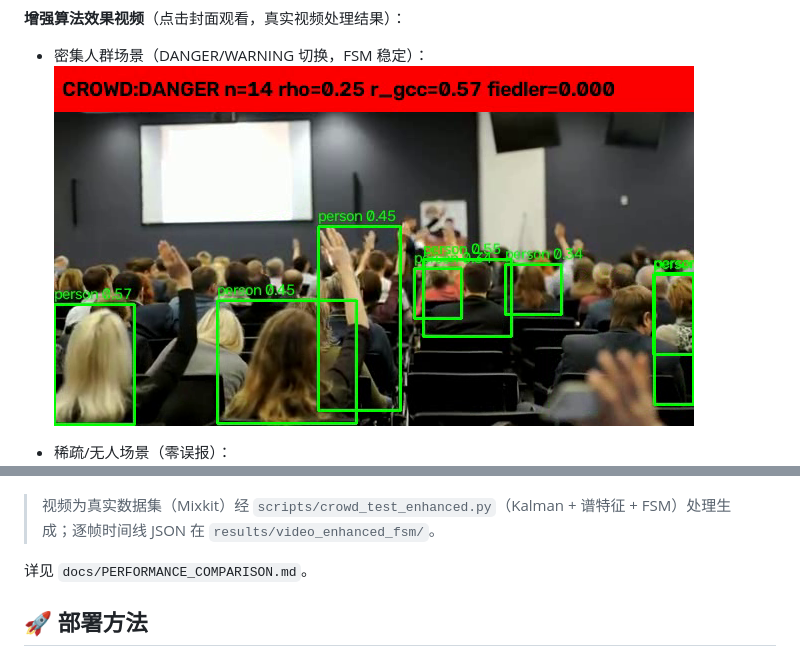
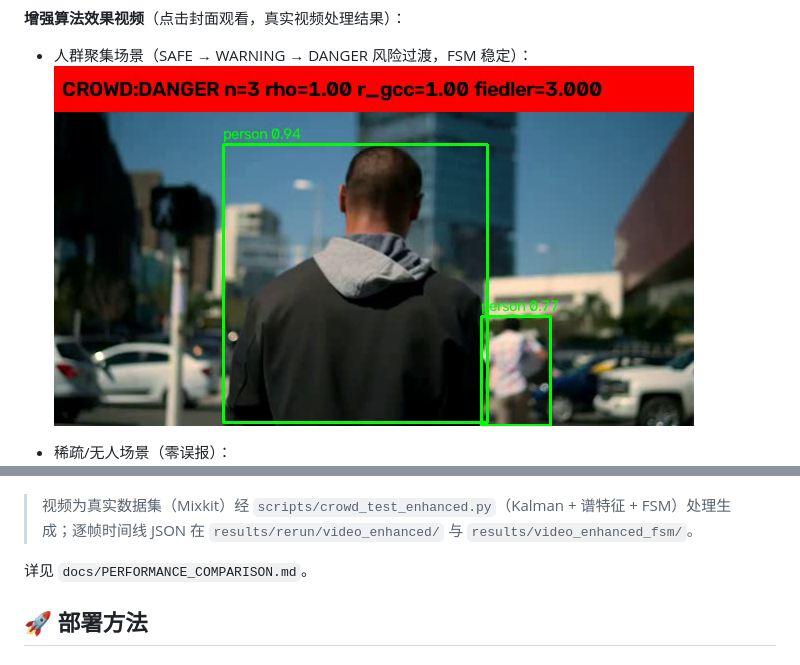
Before and after one commit to Liao0429/pedestrian-risk-decision, a Markdown page: README.md, 2 parts joined by grey strips. GitHub-like rendering; pictures changed too: docs/figures/demo_mixkit_134.png (added).

Commit message:
docs: 按反馈删除README真机截图演示；更换检测效果视频为mixkit_134（人群聚集，SAFE→WARNING→DANGER风险过渡，FSM稳定），演示效果更自然

```diff
--- a/README.md
+++ b/README.md
@@ -94,13 +87,13 @@ pedestrian-risk-decision/
 
 **增强算法效果视频**（点击封面观看，真实视频处理结果）：
 
-- 密集人群场景（DANGER/WARNING 切换，FSM 稳定）：
-  [![密集人群增强](docs/figures/demo_mixkit_13192.png)](results/video_enhanced_fsm/mixkit_13192_enhanced.mp4)
+- 人群聚集场景（SAFE → WARNING → DANGER 风险过渡，FSM 稳定）：
+  [![人群聚集增强演示](docs/figures/demo_mixkit_134.png)](results/demo/mixkit_134_enhanced.mp4)
 
 - 稀疏/无人场景（零误报）：
   [![稀疏场景增强](docs/figures/demo_mixkit_13265.png)](results/video_enhanced_fsm/mixkit_13265_enhanced.mp4)
 
-> 视频为真实数据集（Mixkit）经 `scripts/crowd_test_enhanced.py`（Kalman + 谱特征 + FSM）处理生成；逐帧时间线 JSON 在 `results/video_enhanced_fsm/`。
+> 视频为真实数据集（Mixkit）经 `scripts/crowd_test_enhanced.py`（Kalman + 谱特征 + FSM）处理生成；逐帧时间线 JSON 在 `results/rerun/video_enhanced/` 与 `results/video_enhanced_fsm/`。
 
 详见 `docs/PERFORMANCE_COMPARISON.md`。
 
```
Also changed, not shown: other parts of README.md (+1 -8 lines), 1 other file.
